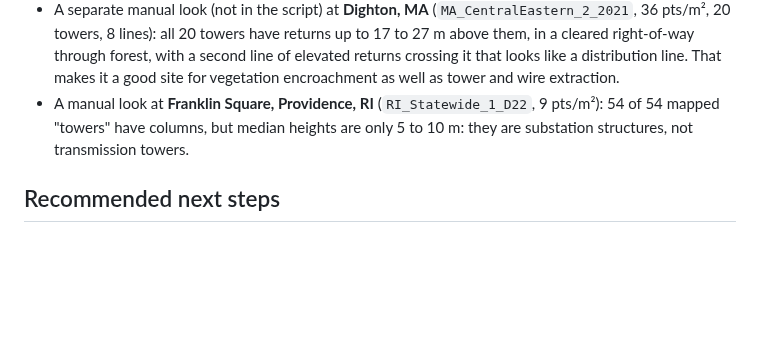
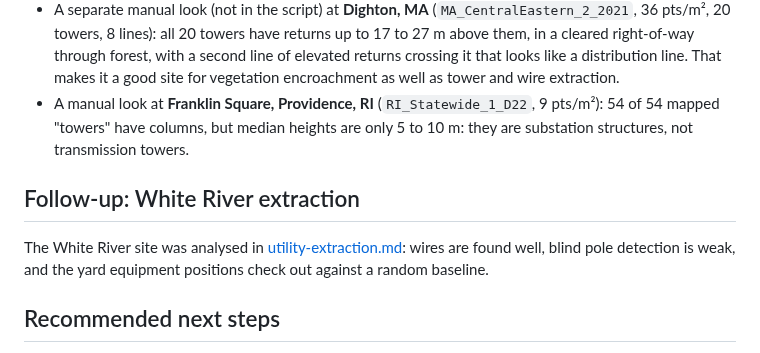
Before and after one commit to matthew-lottly/Lidar-and-3D-Modeling, a Markdown page: docs/utilities-data-search.md, the part around the change. Rendered like a GitHub page; blank space fills up the shorter version.

```diff
--- a/docs/utilities-data-search.md
+++ b/docs/utilities-data-search.md
@@ -53,6 +53,10 @@ Yes, where tested. Share of Overture towers and poles with a column of returns m
 * A separate manual look (not in the script) at **Dighton, MA** (`MA_CentralEastern_2_2021`, 36 pts/m², 20 towers, 8 lines): all 20 towers have returns up to 17 to 27 m above them, in a cleared right-of-way through forest, with a second line of elevated returns crossing it that looks like a distribution line. That makes it a good site for vegetation encroachment as well as tower and wire extraction.
 * A manual look at **Franklin Square, Providence, RI** (`RI_Statewide_1_D22`, 9 pts/m²): 54 of 54 mapped "towers" have columns, but median heights are only 5 to 10 m: they are substation structures, not transmission towers.
 
+## Follow-up: White River extraction
+
+The White River site was analysed in [utility-extraction.md](utility-extraction.md): wires are found well, blind pole detection is weak, and the yard equipment positions check out against a random baseline.
+
 ## Recommended next steps
 
 1. **Facilities + lines + poles together:** White River Substation (Pierce County, WA) and Lewis Substation (southern New Jersey) have the largest mix of features at 19 to 28 points per m².
```
Also changed, not shown: README.md (+10 -0 lines), docs/utility-extraction.md (added, +34 -0 lines), outputs/20_utility_overview.png (added), outputs/21_utility_profile.png (added), 9 other files.
